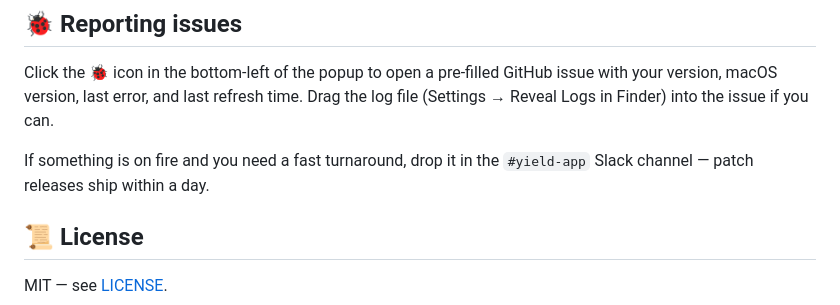
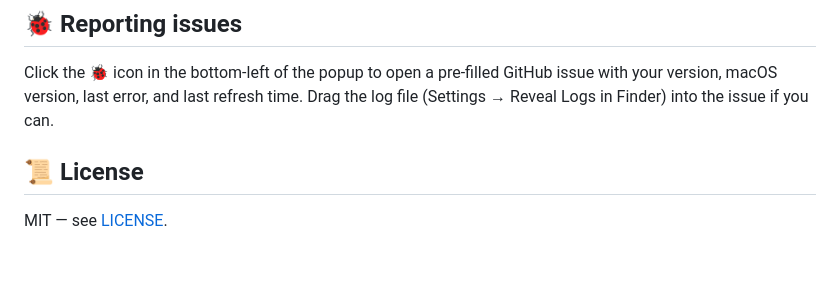
Before and after one commit to vigetlabs/yield-app, a Markdown page: README.md, the part around the change. Rendered like a GitHub page; blank space fills up the shorter version.

Commit message:
Drop Viget Slack reference from README
Repo is public, so a pointer to an internal Slack channel doesn't
help external readers and is borderline misleading (they have no
way to join it). GitHub issues remain the canonical channel and are
already covered in the paragraph above.

Co-Authored-By: Claude Opus 4.7 (1M context) <noreply@anthropic.com>

```diff
--- a/README.md
+++ b/README.md
@@ -70,8 +70,6 @@ Yield doesn't include any analytics, telemetry, or crash reporters that phone ho
 
 Click the 🐞 icon in the bottom-left of the popup to open a pre-filled GitHub issue with your version, macOS version, last error, and last refresh time. Drag the log file (Settings → Reveal Logs in Finder) into the issue if you can.
 
-If something is on fire and you need a fast turnaround, drop it in the `#yield-app` Slack channel — patch releases ship within a day.
-
 ## 📜 License
 
 MIT — see [LICENSE](LICENSE).
```
